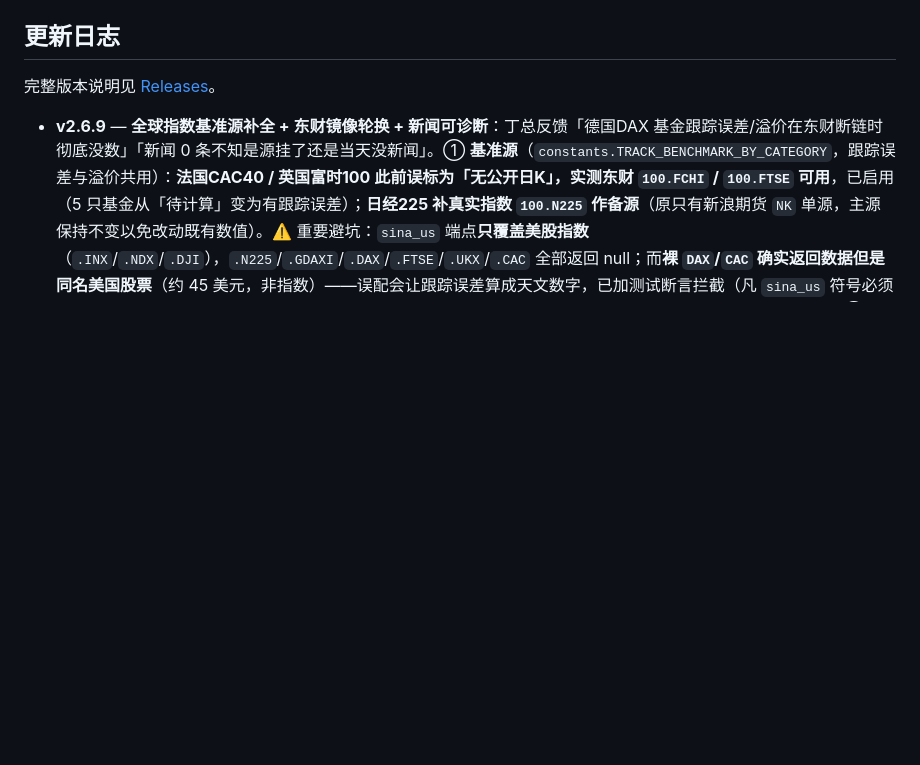
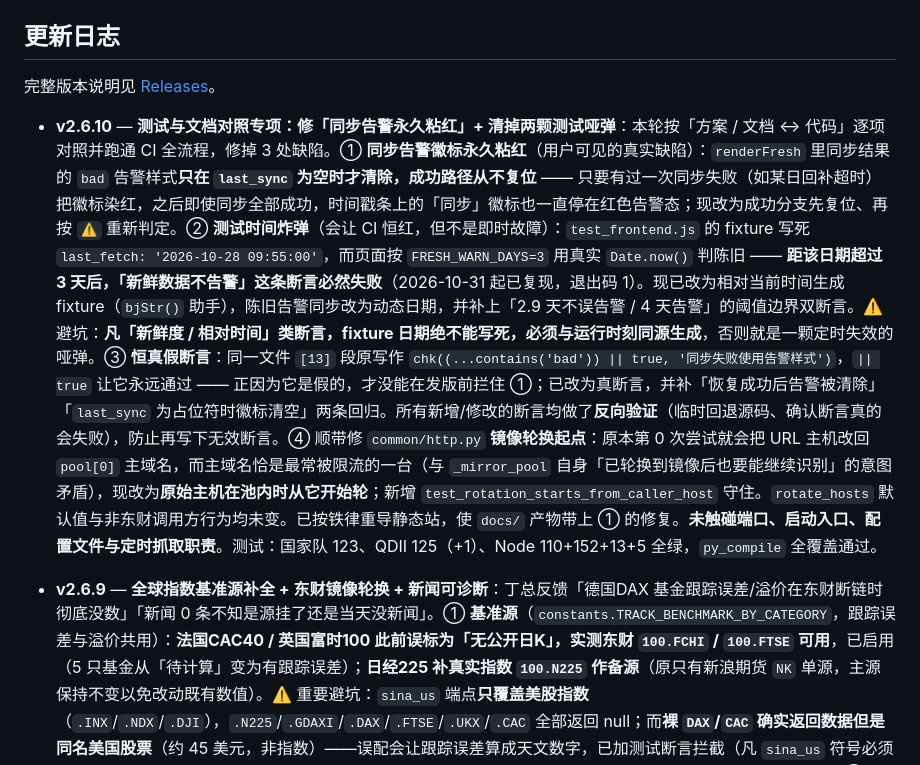
Before and after one commit to turbomind66/invest-radar, a Markdown page: README.md, the part around the change. GitHub-like rendering; blank space fills up the shorter version.

Commit message:
docs(readme): 更新日志新增 v2.6.10 段
测试与文档对照专项：① 同步告警徽标永久粘红 ② 测试时间炸弹（CI 恒红）
③ 恒真假断言掩盖了 ① ④ 东财镜像轮换起点。

单独提交 README：test_version_sync.py 从「更新日志」章节解析最新版本号
并断言两个模块的 APP_VERSION 随之更新，版本常量由后续提交同步。

```diff
--- a/README.md
+++ b/README.md
@@ -536,6 +536,8 @@ docker compose up -d --build   # 一次性起 5 个服务
 
 完整版本说明见 [Releases](https://github.com/turbomind66/invest-radar/releases)。
 
+- **v2.6.10** — **测试与文档对照专项：修「同步告警永久粘红」+ 清掉两颗测试哑弹**：本轮按「方案 / 文档 ↔ 代码」逐项对照并跑通 CI 全流程，修掉 3 处缺陷。① **同步告警徽标永久粘红**（用户可见的真实缺陷）：`renderFresh` 里同步结果的 `bad` 告警样式**只在 `last_sync` 为空时才清除，成功路径从不复位** —— 只要有过一次同步失败（如某日回补超时）把徽标染红，之后即使同步全部成功，时间戳条上的「同步」徽标也一直停在红色告警态；现改为成功分支先复位、再按 `⚠` 重新判定。② **测试时间炸弹**（会让 CI 恒红，但不是即时故障）：`test_frontend.js` 的 fixture 写死 `last_fetch: '2026-10-28 09:55:00'`，而页面按 `FRESH_WARN_DAYS=3` 用真实 `Date.now()` 判陈旧 —— **距该日期超过 3 天后，「新鲜数据不告警」这条断言必然失败**（2026-10-31 起已复现，退出码 1）。现已改为相对当前时间生成 fixture（`bjStr()` 助手），陈旧告警同步改为动态日期，并补上「2.9 天不误告警 / 4 天告警」的阈值边界双断言。⚠️ 避坑：**凡「新鲜度 / 相对时间」类断言，fixture 日期绝不能写死，必须与运行时刻同源生成**，否则就是一颗定时失效的哑弹。③ **恒真假断言**：同一文件 `[13]` 段原写作 `chk((...contains('bad')) || true, '同步失败使用告警样式')`，`|| true` 让它永远通过 —— 正因为它是假的，才没能在发版前拦住 ①；已改为真断言，并补「恢复成功后告警被清除」「`last_sync` 为占位符时徽标清空」两条回归。所有新增/修改的断言均做了**反向验证**（临时回退源码、确认断言真的会失败），防止再写下无效断言。④ 顺带修 `common/http.py` **镜像轮换起点**：原本第 0 次尝试就会把 URL 主机改回 `pool[0]` 主域名，而主域名恰是最常被限流的一台（与 `_mirror_pool` 自身「已轮换到镜像后也要能继续识别」的意图矛盾），现改为**原始主机在池内时从它开始轮**；新增 `test_rotation_starts_from_caller_host` 守住。`rotate_hosts` 默认值与非东财调用方行为均未变。已按铁律重导静态站，使 `docs/` 产物带上 ① 的修复。**未触碰端口、启动入口、配置文件与定时抓取职责**。测试：国家队 123、QDII 125（+1）、Node 110+152+13+5 全绿，`py_compile` 全覆盖通过。
+
 - **v2.6.9** — **全球指数基准源补全 + 东财镜像轮换 + 新闻可诊断**：丁总反馈「德国DAX 基金跟踪误差/溢价在东财断链时彻底没数」「新闻 0 条不知是源挂了还是当天没新闻」。① **基准源**（`constants.TRACK_BENCHMARK_BY_CATEGORY`，跟踪误差与溢价共用）：**法国CAC40 / 英国富时100 此前误标为「无公开日K」，实测东财 `100.FCHI` / `100.FTSE` 可用**，已启用（5 只基金从「待计算」变为有跟踪误差）；**日经225 补真实指数 `100.N225` 作备源**（原只有新浪期货 `NK` 单源，主源保持不变以免改动既有数值）。⚠️ 重要避坑：`sina_us` 端点**只覆盖美股指数**（`.INX`/`.NDX`/`.DJI`），`.N225`/`.GDAXI`/`.DAX`/`.FTSE`/`.UKX`/`.CAC` 全部返回 null；而**裸 `DAX`/`CAC` 确实返回数据但是同名美国股票**（约 45 美元，非指数）——误配会让跟踪误差算成天文数字，已加测试断言拦截（凡 `sina_us` 符号必须以点开头）。德国DAX 确认**找不到第二家供应商**（新浪无、Stooq 需 JS 校验不可用），只能靠下面的镜像轮换。② **东财镜像轮换**：`common/http.py` 的 `fetch_text` 新增 `rotate_hosts` 参数（默认关，保持既有行为），命中 push2 / push2his 时**每次重试换一台镜像**而非死磕同一台——实测 push2his 有 7 个可用镜像（`push2his` + `1./2./82./11./7./23.`，注意 `push2hisdelay` 不存在），直接对抗 `Remote end closed connection without response`。已在跟踪误差基准取数与全球信号东财备源两处启用。③ **新闻按源诊断**：`fetch_news` 记录逐源「原始/命中/失败原因」，`sync_missing` 日志由「新闻 0 条」改为「新闻 12 条（东方财富 命中37/原始150；同花顺 命中0/原始30；新浪财经 命中0/原始40）」，一眼区分「上游挂了」与「当天确实无相关新闻」。新增 `qdii/tests/test_bench_sources.py`（11 条：各大类必有源、新增源断言、防呆拦截、镜像池与轮换行为）。**未触碰端口、入口、配置文件与定时抓取职责**。测试：国家队 123、QDII 124（+11）、Node 106+152+13+5 全绿。
 - **v2.6.8** — 修 QDII「全球市场信号」表格空白（严重，前端渲染直接崩）：v2.6.3 改状态列时调用了 `esc()`，但 **QDII 模板从未定义这个函数**（国家队模板里有）——浏览器渲染第一个数据行就抛 `ReferenceError`，分组头（美股/亚太…）画得出、数据行全不渲染，页面只剩分组标题。补上 `esc()` 定义、分组头 `colspan` 由 4 改 5；新增 `qdii/tests/test_signal_render.js`（DOM 桩真实执行 `renderSignal`，5 条用例；反向验证：删掉 `esc` 后立刻复现线上那个异常），并挂入 CI。同时：① 信号面板的说明文案重写精简（原来一大段术语墙，用户反馈"像乱码"），只留「各市场北京时间交易时段 + 状态含义 + 数据源一句话」；② 逐笔大单窗口表新增「方向未知(亿)」列——历史归档（方向字段口径修正前抓的）大单在窗口行里买/卖都是 0，容易误读，后端 `compute_tick_windows` 同步补 `neutral` 金额字段。改动仅限前端模板、聚合输出字段与测试；未触碰端口、入口、配置文件与定时抓取职责。测试：国家队 123、QDII 113、Node 106+152+13+5 全绿。
 - **v2.6.7** — 修 `deploy.sh` **单容器 / Compose 两种形态混跑**（表现为 `Bind for 0.0.0.0:48881 failed: port is already allocated`、`ntt-gateway` 卡在 `Created`）：两种形态共用同一个对外端口与数据卷，同时存在时会互相抢端口 —— 单容器 `ntt` 占着 48881 时再跑 Compose，`ntt-gateway` 绑定失败（日志末尾 `Bind for 0.0.0.0:48881 failed: port is already allocated`）只停在 `Created`，而 `ntt-web`/`ntt-cron` 不占端口照样起来，于是 `docker ps` 里两套并存、无人转发，**页面仍由旧容器应答**（`app_version` 看起来"一直没更新"）。现在部署前**自动清掉另一种形态的残留容器**（只删容器，不动数据卷 `ntt-data`，历史数据不受影响）：`--run` 模式先移除 `ntt-gateway`/`ntt-web`/`ntt-cron`/`qdii-web`/`qdii-cron`；Compose 模式先移除单容器 `ntt`。**另更正 v2.6.4 的一处过强结论**：五容器 `--memory` 上限合计 832MB 只是天花板、不是预留，实测常驻合计约 20MB（gateway 4.5 / ntt-web 5.6 / ntt-cron 1.9 / qdii-web 4.4 / qdii-cron 3.7 MB），**1GB 内存机器跑 Compose 完全没问题**，部署时偶发的 SSH 短时断连更可能是 `docker build` 峰值与其它吃 CPU 服务叠加所致；README 相应段落已改写，脚本的小内存提示也改为"可正常跑、可选 `--run` 省内存"，不再误导。未改动端口、启动入口、配置文件与定时抓取职责；单一形态下行为与以前完全一致。
```
